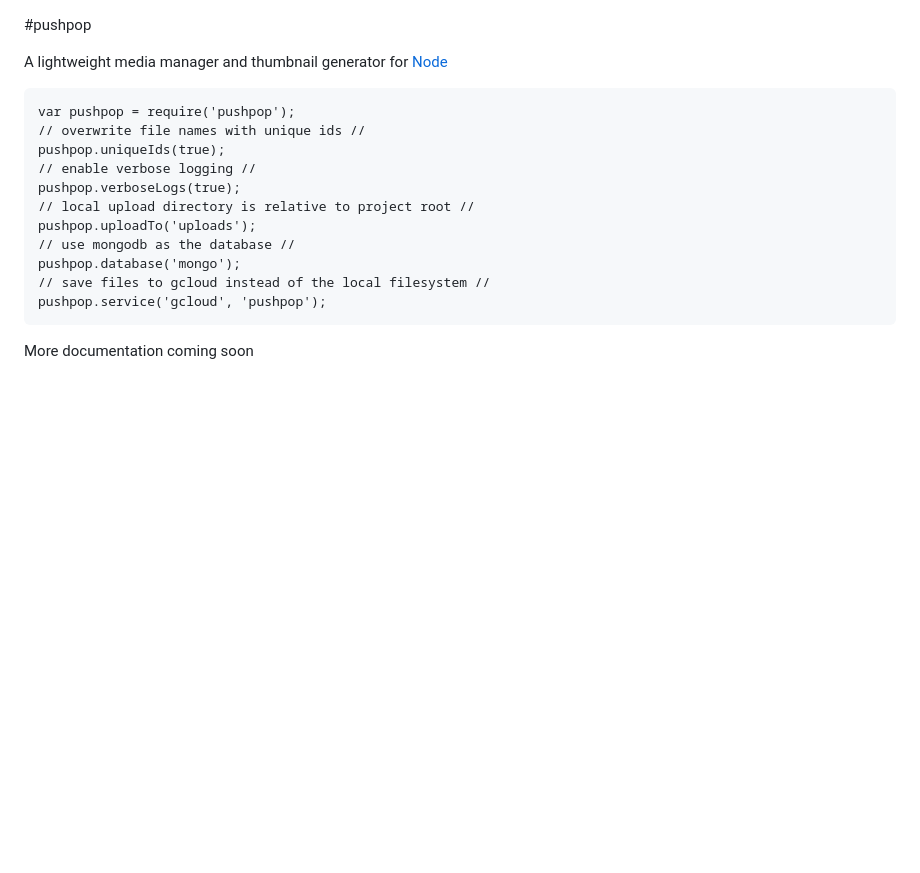
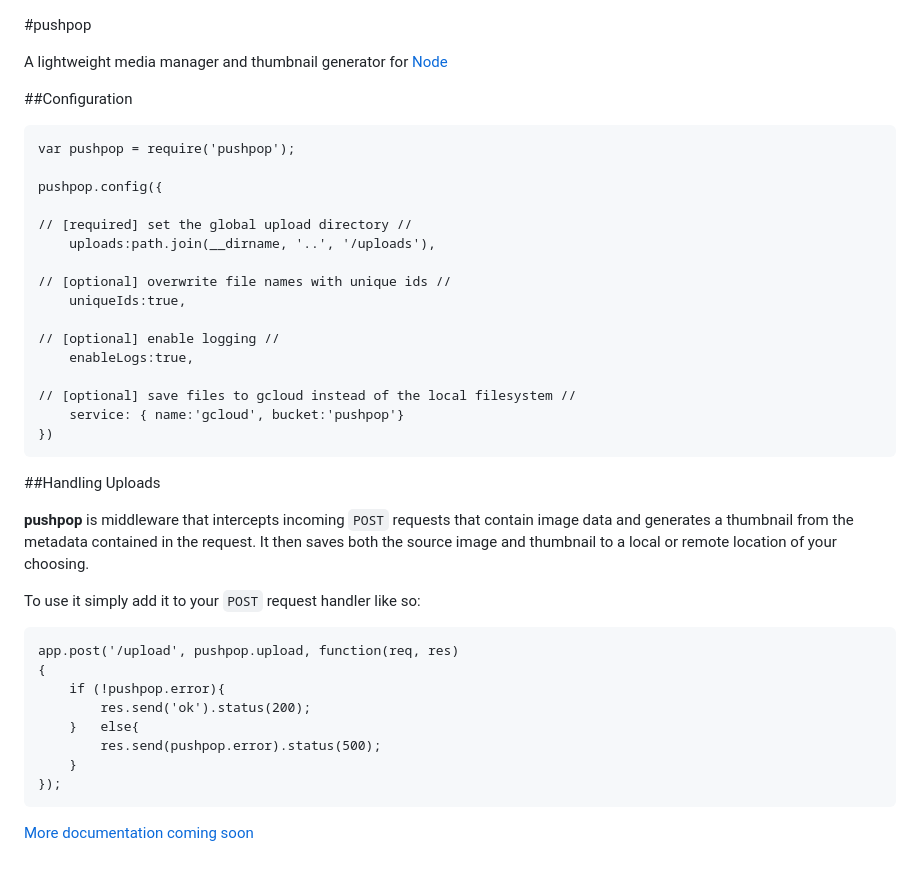
Before and after one commit to braitsch/pushpop.js, a Markdown page: npm-module/readme.md, the part around the change. Drawn GitHub-style; blank space fills up the shorter version.

Commit message:
consolidating settings into one config call. npm v0.0.3

```diff
--- a/npm-module/readme.md
+++ b/npm-module/readme.md
@@ -2,18 +2,38 @@
 
 A lightweight media manager and thumbnail generator for [Node](https://nodejs.org)
 
-
+##Configuration
 
 	var pushpop = require('pushpop');
-	// overwrite file names with unique ids //
-	pushpop.uniqueIds(true);
-	// enable verbose logging //
-	pushpop.verboseLogs(true);
-	// local upload directory is relative to project root //
-	pushpop.uploadTo('uploads');
-	// use mongodb as the database //
-	pushpop.database('mongo');
-	// save files to gcloud instead of the local filesystem //
-	pushpop.service('gcloud', 'pushpop');
 
-More documentation coming soon
+	pushpop.config({
+
+	// [required] set the global upload directory //
+		uploads:path.join(__dirname, '..', '/uploads'),
+
+	// [optional] overwrite file names with unique ids //
+		uniqueIds:true,
+
+	// [optional] enable logging //
+		enableLogs:true,
+
+	// [optional] save files to gcloud instead of the local filesystem //
+		service: { name:'gcloud', bucket:'pushpop'}
+	})
+
+##Handling Uploads
+
+**pushpop** is middleware that intercepts incoming ``POST`` requests that contain image data and generates a thumbnail from the metadata contained in the request. It then saves both the source image and thumbnail to a local or remote location of your choosing.
+
+To use it simply add it to your ``POST`` request handler like so:
+
+	app.post('/upload', pushpop.upload, function(req, res)
+	{
+		if (!pushpop.error){
+			res.send('ok').status(200);
+		}	else{
+			res.send(pushpop.error).status(500);
+		}
+	});
+
+[More documentation coming soon](https://github.com/braitsch/pushpop.js)
```
Also changed, not shown: readme.md (+19 -18 lines), readme.img/pushpop-modal.png, 7 other files.
